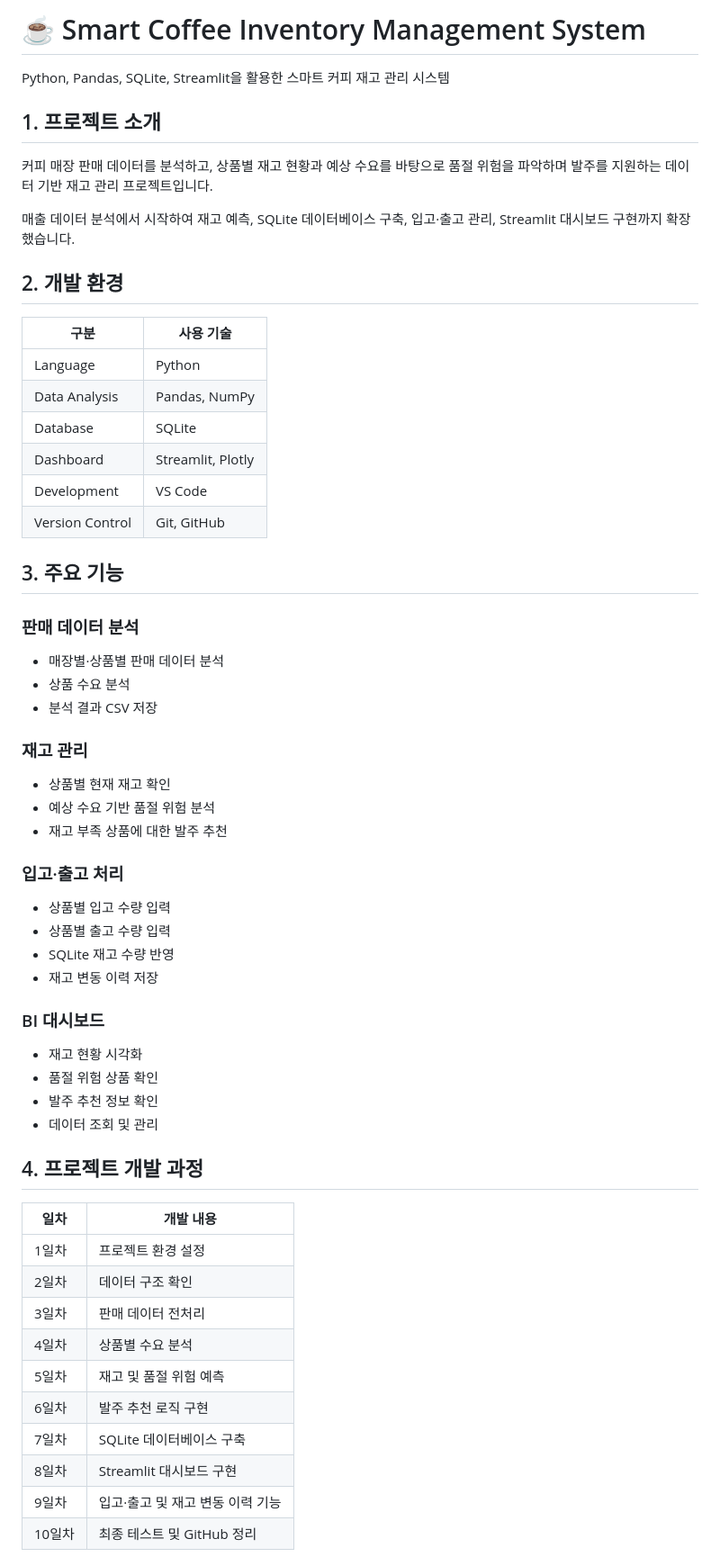
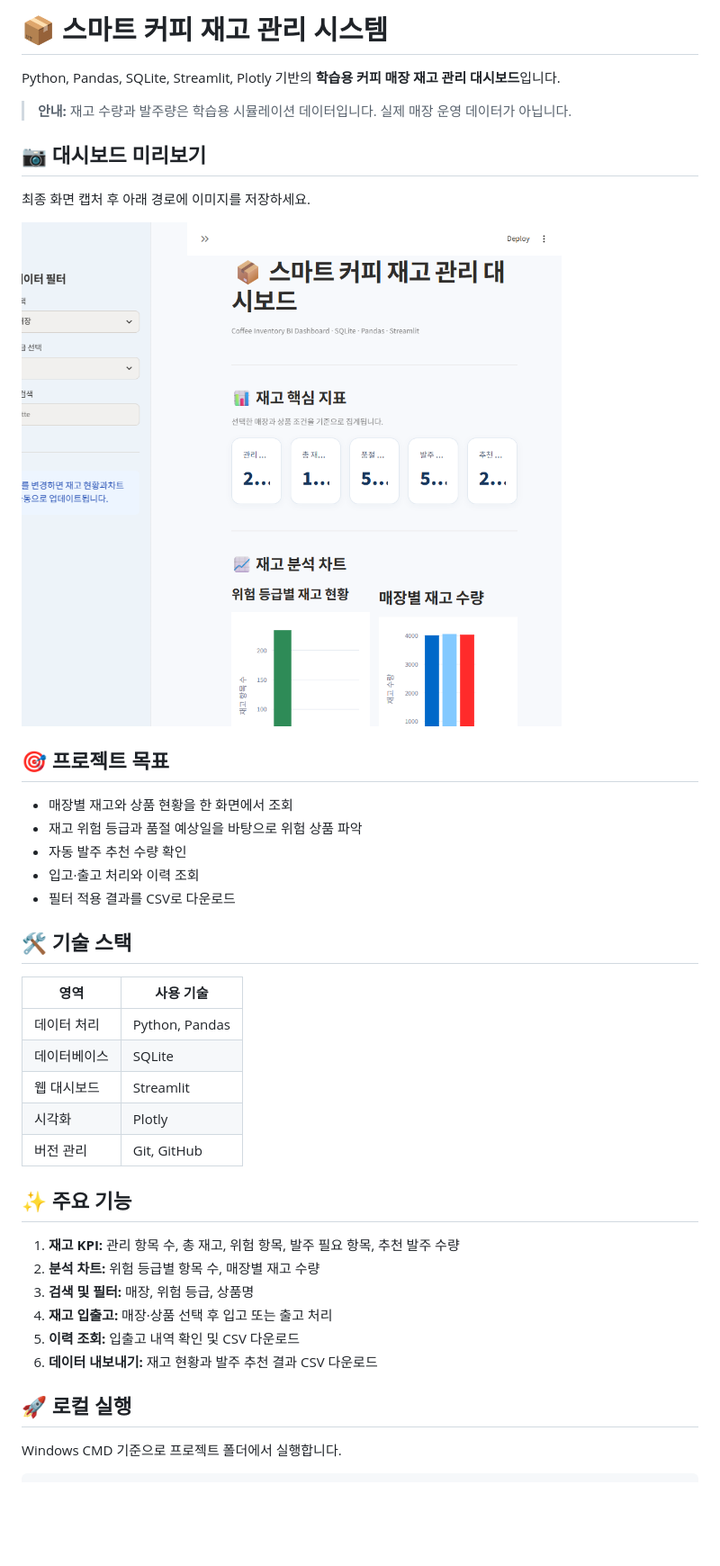
Before and after one commit to bottle1144/smart-coffee-inventory-system, a Markdown page: README.md, the part around one of its changes. Shown at 90% size. Rendered like a GitHub page; pictures changed too: images/dashboard-overview.png (added); blank space fills up the shorter version.

Commit message:
Improve dashboard design and portfolio README

```diff
--- a/README.md
+++ b/README.md
@@ -1,60 +1,43 @@
-# ☕ Smart Coffee Inventory Management System
+# 📦 스마트 커피 재고 관리 시스템
 
-Python, Pandas, SQLite, Streamlit을 활용한 스마트 커피 재고 관리 시스템
+Python, Pandas, SQLite, Streamlit, Plotly 기반의 **학습용 커피 매장 재고 관리 대시보드**입니다.
 
-## 1. 프로젝트 소개
+> **안내:** 재고 수량과 발주량은 학습용 시뮬레이션 데이터입니다. 실제 매장 운영 데이터가 아닙니다.
 
-커피 매장 판매 데이터를 분석하고, 상품별 재고 현황과 예상 수요를 바탕으로 품절 위험을 파악하며 발주를 지원하는 데이터 기반 재고 관리 프로젝트입니다.
+## 📷 대시보드 미리보기
 
-매출 데이터 분석에서 시작하여 재고 예측, SQLite 데이터베이스 구축, 입고·출고 관리, Streamlit 대시보드 구현까지 확장했습니다.
+최종 화면 캡처 후 아래 경로에 이미지를 저장하세요.
 
-## 2. 개발 환경
+![스마트 재고 관리 대시보드](images/dashboard-overview.png)
 
-| 구분 | 사용 기술 |
+## 🎯 프로젝트 목표
+
+- 매장별 재고와 상품 현황을 한 화면에서 조회
+- 재고 위험 등급과 품절 예상일을 바탕으로 위험 상품 파악
+- 자동 발주 추천 수량 확인
+- 입고·출고 처리와 이력 조회
+- 필터 적용 결과를 CSV로 다운로드
+
+## 🛠 기술 스택
+
+| 영역 | 사용 기술 |
 |---|---|
-| Language | Python |
-| Data Analysis | Pandas, NumPy |
-| Database | SQLite |
-| Dashboard | Streamlit, Plotly |
-| Development | VS Code |
-| Version Control | Git, GitHub |
+| 데이터 처리 | Python, Pandas |
+| 데이터베이스 | SQLite |
+| 웹 대시보드 | Streamlit |
+| 시각화 | Plotly |
+| 버전 관리 | Git, GitHub |
 
-## 3. 주요 기능
+## ✨ 주요 기능
 
-### 판매 데이터 분석
-- 매장별·상품별 판매 데이터 분석
-- 상품 수요 분석
-- 분석 결과 CSV 저장
+1. **재고 KPI:** 관리 항목 수, 총 재고, 위험 항목, 발주 필요 항목, 추천 발주 수량
+2. **분석 차트:** 위험 등급별 항목 수, 매장별 재고 수량
+3. **검색 및 필터:** 매장, 위험 등급, 상품명
+4. **재고 입출고:** 매장·상품 선택 후 입고 또는 출고 처리
+5. **이력 조회:** 입출고 내역 확인 및 CSV 다운로드
+6. **데이터 내보내기:** 재고 현황과 발주 추천 결과 CSV 다운로드
 
-### 재고 관리
-- 상품별 현재 재고 확인
-- 예상 수요 기반 품절 위험 분석
-- 재고 부족 상품에 대한 발주 추천
+## 🚀 로컬 실행
 
-### 입고·출고 처리
-- 상품별 입고 수량 입력
-- 상품별 출고 수량 입력
-- SQLite 재고 수량 반영
-- 재고 변동 이력 저장
+Windows CMD 기준으로 프로젝트 폴더에서 실행합니다.
 
-### BI 대시보드
-- 재고 현황 시각화
-- 품절 위험 상품 확인
-- 발주 추천 정보 확인
-- 데이터 조회 및 관리
-
-## 4. 프로젝트 개발 과정
-
-| 일차 | 개발 내용 |
-|---|---|
-| 1일차 | 프로젝트 환경 설정 |
-| 2일차 | 데이터 구조 확인 |
-| 3일차 | 판매 데이터 전처리 |
-| 4일차 | 상품별 수요 분석 |
-| 5일차 | 재고 및 품절 위험 예측 |
-| 6일차 | 발주 추천 로직 구현 |
-| 7일차 | SQLite 데이터베이스 구축 |
-| 8일차 | Streamlit 대시보드 구현 |
-| 9일차 | 입고·출고 및 재고 변동 이력 기능 |
-| 10일차 | 최종 테스트 및 GitHub 정리 |
-
```
Also changed, not shown: other parts of README.md (+30 -69 lines), 1 other file.
